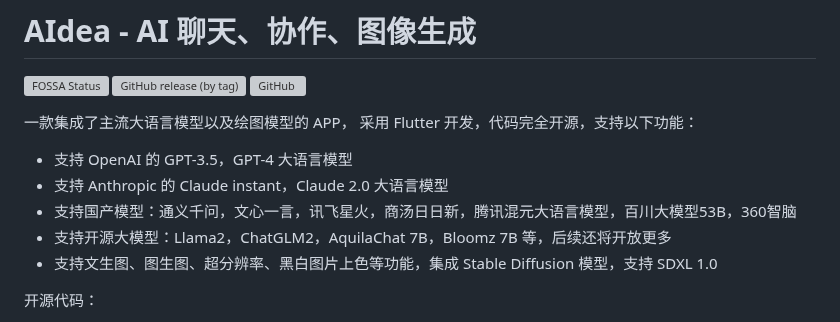
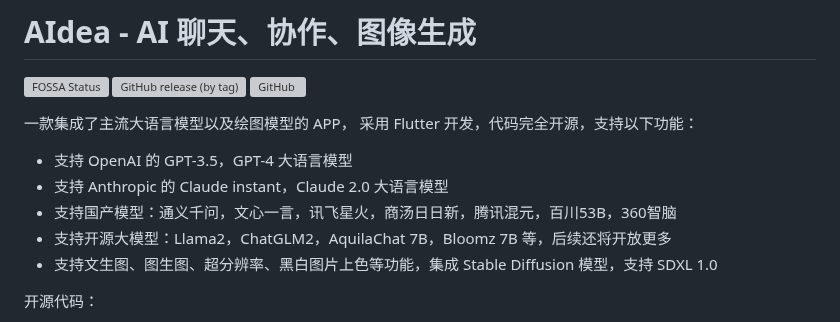
Before and after one commit to techwizard-mobile-ai/AI-Flutter, a Markdown page: README.md, the part around the change. GitHub-like rendering; grey boxes are pictures that could not be loaded.

```diff
--- a/README.md
+++ b/README.md
@@ -9,7 +9,7 @@
 
 - 支持 OpenAI 的 GPT-3.5，GPT-4 大语言模型
 - 支持 Anthropic 的 Claude instant，Claude 2.0 大语言模型
-- 支持国产模型：通义千问，文心一言，讯飞星火，商汤日日新，腾讯混元大语言模型，百川大模型53B，360智脑
+- 支持国产模型：通义千问，文心一言，讯飞星火，商汤日日新，腾讯混元，百川53B，360智脑
 - 支持开源大模型：Llama2，ChatGLM2，AquilaChat 7B，Bloomz 7B 等，后续还将开放更多
 - 支持文生图、图生图、超分辨率、黑白图片上色等功能，集成 Stable Diffusion 模型，支持 SDXL 1.0
 
```
